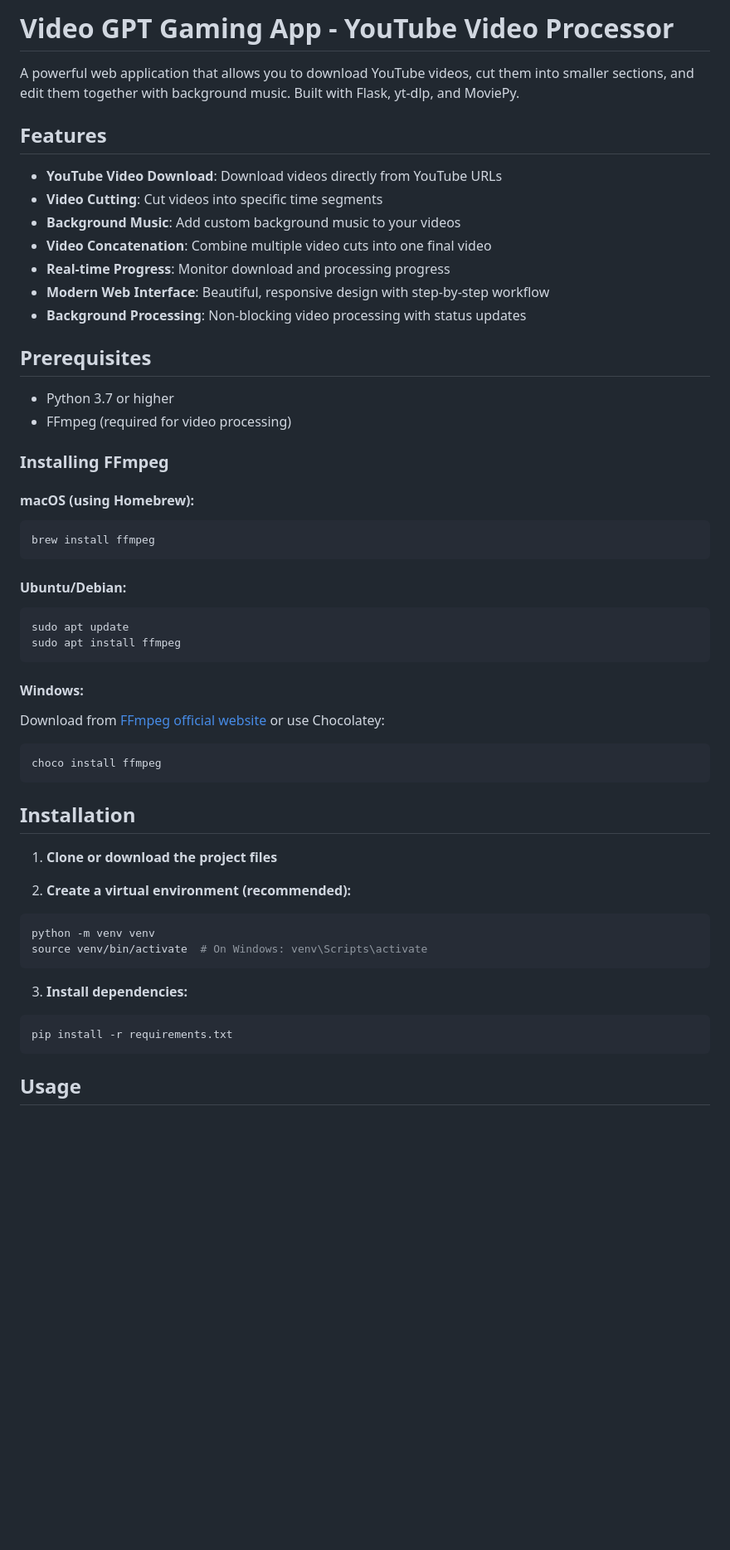
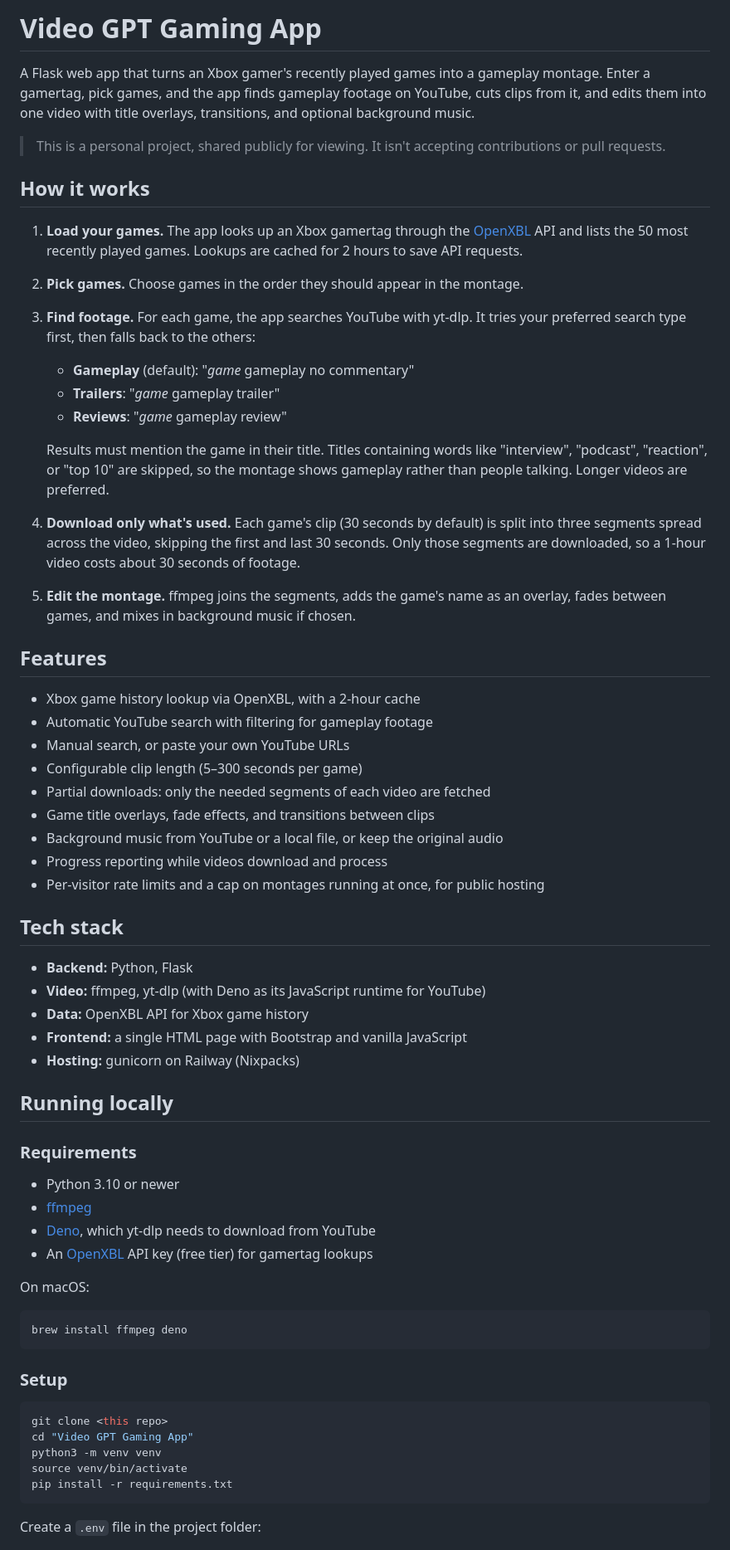
Before and after one commit to nsimpson08/Video-Game-Montage-Maker, a Markdown page: README.md, the part around one of its changes. Shown at 83% size. Rendered like a GitHub page; blank space fills up the shorter version.

Commit message:
Rewrite README for public viewing
Co-Authored-By: Claude Opus 5.5 <noreply@anthropic.com>

````diff
--- a/README.md
+++ b/README.md
@@ -1,55 +1,66 @@
-# Video GPT Gaming App - YouTube Video Processor
+# Video GPT Gaming App
 
-A powerful web application that allows you to download YouTube videos, cut them into smaller sections, and edit them together with background music. Built with Flask, yt-dlp, and MoviePy.
+A Flask web app that turns an Xbox gamer's recently played games into a gameplay montage. Enter a gamertag, pick games, and the app finds gameplay footage on YouTube, cuts clips from it, and edits them into one video with title overlays, transitions, and optional background music.
+
+> This is a personal project, shared publicly for viewing. It isn't accepting contributions or pull requests.
+
+## How it works
+
+1. **Load your games.** The app looks up an Xbox gamertag through the [OpenXBL](https://xbl.io) API and lists the 50 most recently played games. Lookups are cached for 2 hours to save API requests.
+2. **Pick games.** Choose games in the order they should appear in the montage.
+3. **Find footage.** For each game, the app searches YouTube with yt-dlp. It tries your preferred search type first, then falls back to the others:
+   - **Gameplay** (default): "*game* gameplay no commentary"
+   - **Trailers**: "*game* gameplay trailer"
+   - **Reviews**: "*game* gameplay review"
+
+   Results must mention the game in their title. Titles containing words like "interview", "podcast", "reaction", or "top 10" are skipped, so the montage shows gameplay rather than people talking. Longer videos are preferred.
+4. **Download only what's used.** Each game's clip (30 seconds by default) is split into three segments spread across the video, skipping the first and last 30 seconds. Only those segments are downloaded, so a 1-hour video costs about 30 seconds of footage.
+5. **Edit the montage.** ffmpeg joins the segments, adds the game's name as an overlay, fades between games, and mixes in background music if chosen.
 
 ## Features
 
-- **YouTube Video Download**: Download videos directly from YouTube URLs
-- **Video Cutting**: Cut videos into specific time segments
-- **Background Music**: Add custom background music to your videos
-- **Video Concatenation**: Combine multiple video cuts into one final video
-- **Real-time Progress**: Monitor download and processing progress
-- **Modern Web Interface**: Beautiful, responsive design with step-by-step workflow
-- **Background Processing**: Non-blocking video processing with status updates
+- Xbox game history lookup via OpenXBL, with a 2-hour cache
+- Automatic YouTube search with filtering for gameplay footage
+- Manual search, or paste your own YouTube URLs
+- Configurable clip length (5–300 seconds per game)
+- Partial downloads: only the needed segments of each video are fetched
+- Game title overlays, fade effects, and transitions between clips
+- Background music from YouTube or a local file, or keep the original audio
+- Progress reporting while videos download and process
+- Per-visitor rate limits and a cap on montages running at once, for public hosting
 
-## Prerequisites
+## Tech stack
 
-- Python 3.7 or higher
-- FFmpeg (required for video processing)
+- **Backend:** Python, Flask
+- **Video:** ffmpeg, yt-dlp (with Deno as its JavaScript runtime for YouTube)
+- **Data:** OpenXBL API for Xbox game history
+- **Frontend:** a single HTML page with Bootstrap and vanilla JavaScript
+- **Hosting:** gunicorn on Railway (Nixpacks)
 
-### Installing FFmpeg
+## Running locally
 
-#### macOS (using Homebrew):
+### Requirements
+
+- Python 3.10 or newer
+- [ffmpeg](https://ffmpeg.org/download.html)
+- [Deno](https://deno.com), which yt-dlp needs to download from YouTube
+- An [OpenXBL](https://xbl.io) API key (free tier) for gamertag lookups
+
+On macOS:
+
 ```bash
-brew install ffmpeg
+brew install ffmpeg deno
 ```
 
-#### Ubuntu/Debian:
+### Setup
+
 ```bash
-sudo apt update
-sudo apt install ffmpeg
-```
-
-#### Windows:
-Download from [FFmpeg official website](https://ffmpeg.org/download.html) or use Chocolatey:
-```bash
-choco install ffmpeg
-```
-
-## Installation
-
-1. **Clone or download the project files**
-
-2. **Create a virtual environment (recommended):**
-```bash
-python -m venv venv
-source venv/bin/activate  # On Windows: venv\Scripts\activate
-```
-
-3. **Install dependencies:**
-```bash
+git clone <this repo>
+cd "Video GPT Gaming App"
+python3 -m venv venv
+source venv/bin/activate
 pip install -r requirements.txt
 ```
 
-## Usage
+Create a `.env` file in the project folder:
 
````
Also changed, not shown: other parts of README.md (+36 -87 lines).
